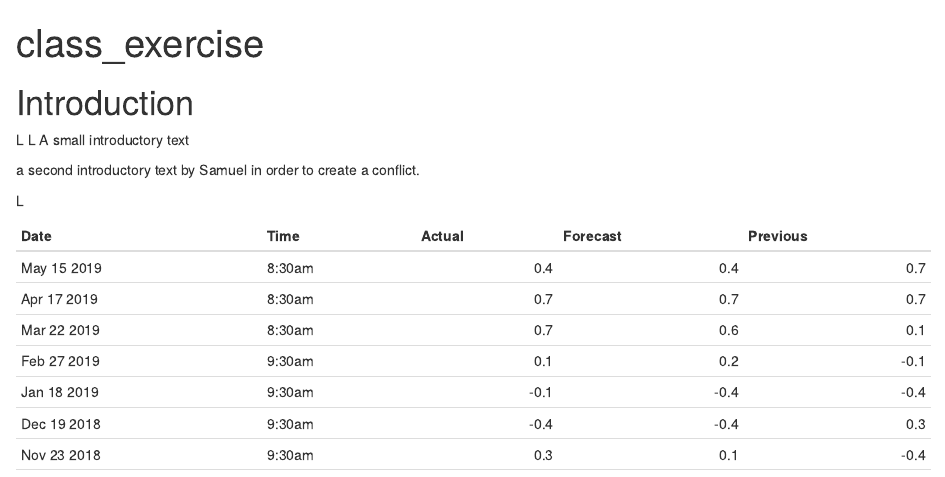
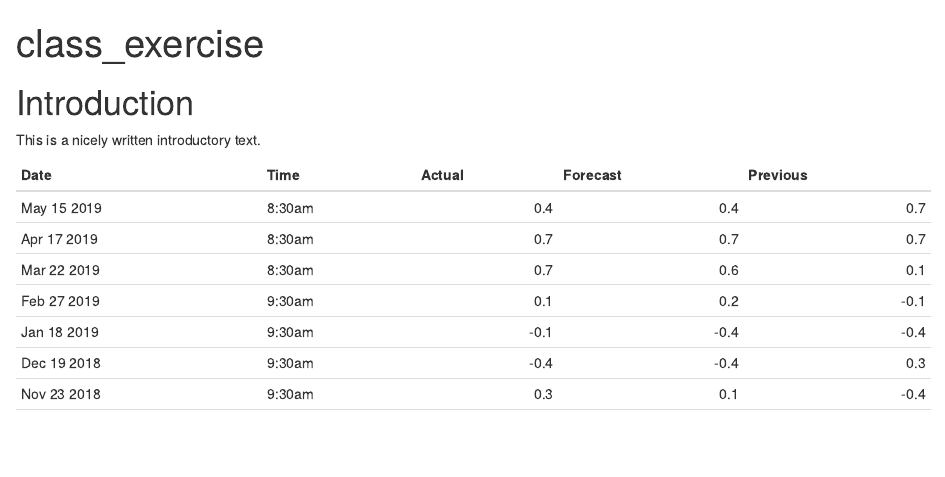
Before and after one commit to V-Mitch/R_programming_SS, an R Markdown document (test.Rmd): the page in a window 1100 px wide, from its top. Rendered offline with R 4.5, knitr and Pandoc, with nearby package versions.

Commit message:
I cleaned the introductory text

````diff
--- a/test.Rmd
+++ b/test.Rmd
@@ -4,14 +4,9 @@ output: html_document
 ---
 
 # Introduction
-L
-L
-A small introductory text
 
-a second introductory text by Samuel in order to create a conflict.
+This is a nicely written introductory text.
 
-
-L
 ```{r echo=FALSE, message=FALSE, warning=FALSE}
 library(knitr)
 library(devtools)
````
